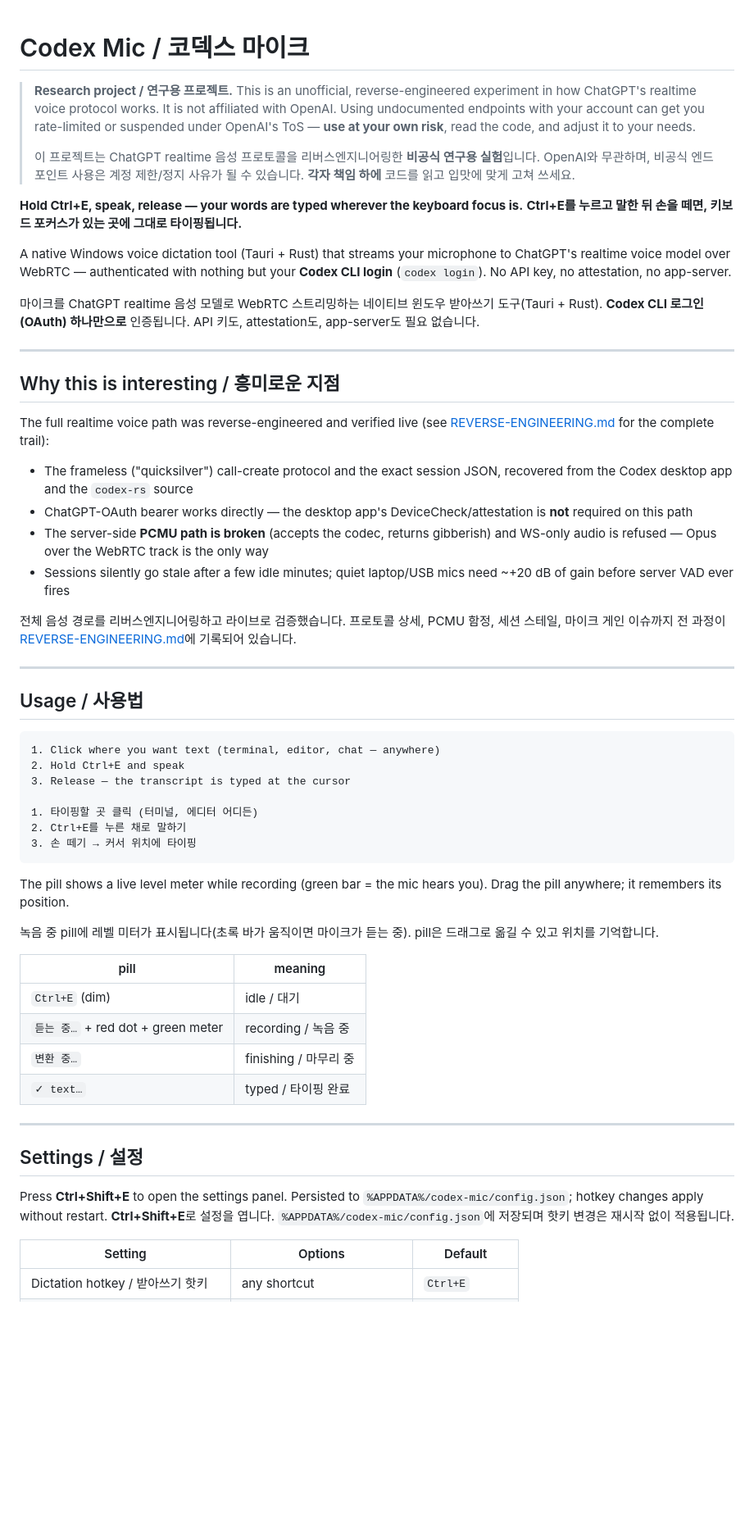
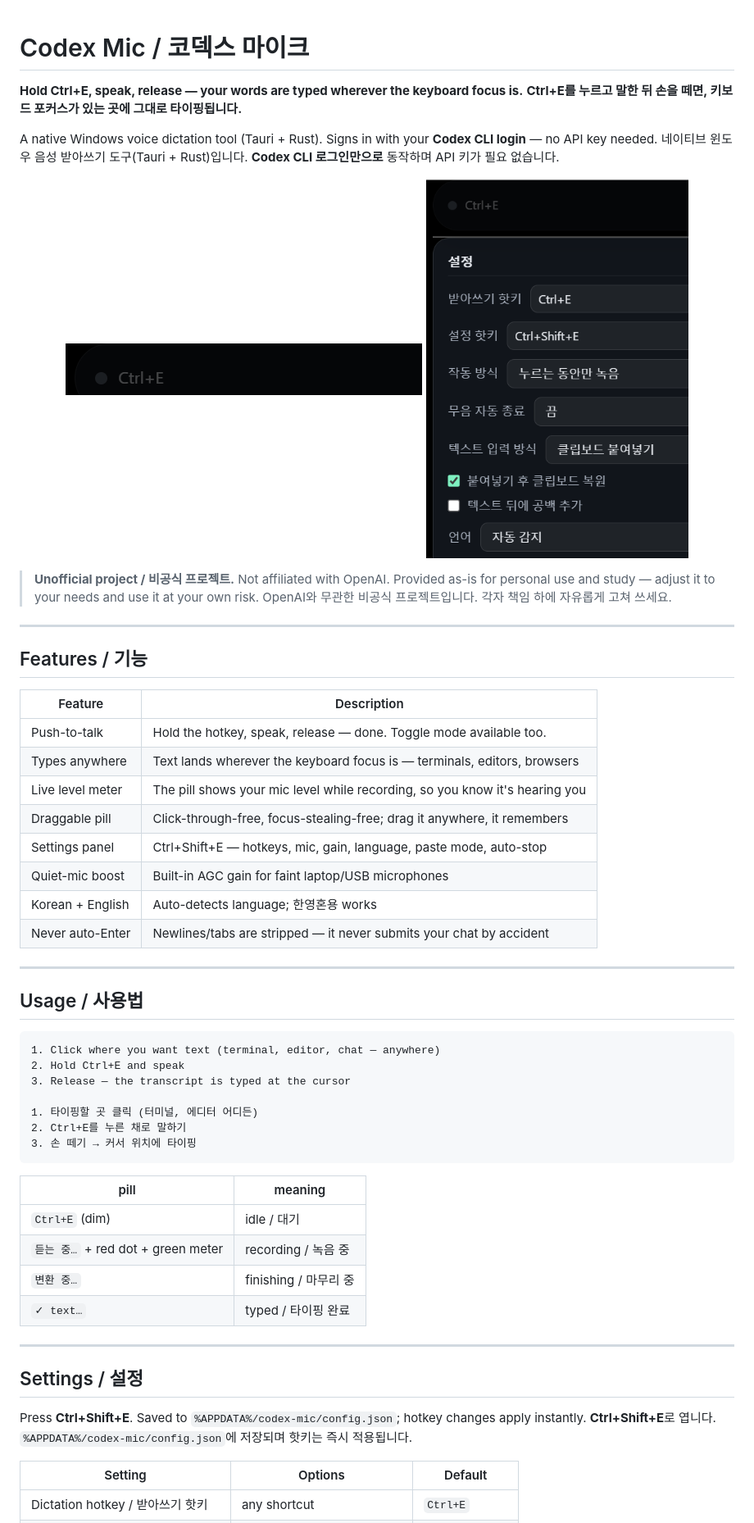
Before and after one commit to MovieHolic-Plex/codex-mic, a Markdown page: README.md, the part around the change printed below. Shown: that part at 82% size. Drawn GitHub-style; pictures changed too: docs/screenshot-pill.png (added), docs/screenshot-settings.png (added); blank space fills up the shorter version.

````diff
--- a/README.md
+++ b/README.md
@@ -1,45 +1,37 @@
 # Codex Mic / 코덱스 마이크
-
-> **Research project / 연구용 프로젝트.** This is an unofficial, reverse-engineered
-> experiment in how ChatGPT's realtime voice protocol works. It is not affiliated
-> with OpenAI. Using undocumented endpoints with your account can get you
-> rate-limited or suspended under OpenAI's ToS — **use at your own risk**, read
-> the code, and adjust it to your needs.
->
-> 이 프로젝트는 ChatGPT realtime 음성 프로토콜을 리버스엔지니어링한 **비공식 연구용
-> 실험**입니다. OpenAI와 무관하며, 비공식 엔드포인트 사용은 계정 제한/정지 사유가
-> 될 수 있습니다. **각자 책임 하에** 코드를 읽고 입맛에 맞게 고쳐 쓰세요.
 
 **Hold Ctrl+E, speak, release — your words are typed wherever the keyboard focus is.**
 **Ctrl+E를 누르고 말한 뒤 손을 떼면, 키보드 포커스가 있는 곳에 그대로 타이핑됩니다.**
 
-A native Windows voice dictation tool (Tauri + Rust) that streams your microphone
-to ChatGPT's realtime voice model over WebRTC — authenticated with nothing but
-your **Codex CLI login** (`codex login`). No API key, no attestation, no app-server.
+A native Windows voice dictation tool (Tauri + Rust). Signs in with your
+**Codex CLI login** — no API key needed.
+네이티브 윈도우 음성 받아쓰기 도구(Tauri + Rust)입니다. **Codex CLI 로그인만으로**
+동작하며 API 키가 필요 없습니다.
 
-마이크를 ChatGPT realtime 음성 모델로 WebRTC 스트리밍하는 네이티브 윈도우
-받아쓰기 도구(Tauri + Rust). **Codex CLI 로그인(OAuth) 하나만으로** 인증됩니다.
-API 키도, attestation도, app-server도 필요 없습니다.
+<p align="center">
+  <img src="docs/screenshot-pill.png" alt="Codex Mic pill" />
+  <img src="docs/screenshot-settings.png" alt="Settings panel" width="320" />
+</p>
+
+> **Unofficial project / 비공식 프로젝트.** Not affiliated with OpenAI.
+> Provided as-is for personal use and study — adjust it to your needs and use
+> it at your own risk. OpenAI와 무관한 비공식 프로젝트입니다. 각자 책임 하에
+> 자유롭게 고쳐 쓰세요.
 
 ---
 
-## Why this is interesting / 흥미로운 지점
+## Features / 기능
 
-The full realtime voice path was reverse-engineered and verified live
-(see [REVERSE-ENGINEERING.md](REVERSE-ENGINEERING.md) for the complete trail):
-
-- The frameless ("quicksilver") call-create protocol and the exact session JSON,
-  recovered from the Codex desktop app and the `codex-rs` source
-- ChatGPT-OAuth bearer works directly — the desktop app's DeviceCheck/attestation
-  is **not** required on this path
-- The server-side **PCMU path is broken** (accepts the codec, returns gibberish)
-  and WS-only audio is refused — Opus over the WebRTC track is the only way
-- Sessions silently go stale after a few idle minutes; quiet laptop/USB mics
-  need ~+20 dB of gain before server VAD ever fires
-
-전체 음성 경로를 리버스엔지니어링하고 라이브로 검증했습니다. 프로토콜 상세,
-PCMU 함정, 세션 스테일, 마이크 게인 이슈까지 전 과정이
-[REVERSE-ENGINEERING.md](REVERSE-ENGINEERING.md)에 기록되어 있습니다.
+| Feature | Description |
+|---------|-------------|
+| Push-to-talk | Hold the hotkey, speak, release — done. Toggle mode available too. |
+| Types anywhere | Text lands wherever the keyboard focus is — terminals, editors, browsers |
+| Live level meter | The pill shows your mic level while recording, so you know it's hearing you |
+| Draggable pill | Click-through-free, focus-stealing-free; drag it anywhere, it remembers |
+| Settings panel | Ctrl+Shift+E — hotkeys, mic, gain, language, paste mode, auto-stop |
+| Quiet-mic boost | Built-in AGC gain for faint laptop/USB microphones |
+| Korean + English | Auto-detects language; 한영혼용 works |
+| Never auto-Enter | Newlines/tabs are stripped — it never submits your chat by accident |
 
 ---
 
@@ -55,12 +47,6 @@ PCMU 함정, 세션 스테일, 마이크 게인 이슈까지 전 과정이
 3. 손 떼기 → 커서 위치에 타이핑
 ```
 
-The pill shows a live level meter while recording (green bar = the mic hears
-you). Drag the pill anywhere; it remembers its position.
-
-녹음 중 pill에 레벨 미터가 표시됩니다(초록 바가 움직이면 마이크가 듣는 중).
-pill은 드래그로 옮길 수 있고 위치를 기억합니다.
-
 | pill | meaning |
 |------|---------|
 | `Ctrl+E` (dim) | idle / 대기 |
@@ -72,10 +58,9 @@ pill은 드래그로 옮길 수 있고 위치를 기억합니다.
 
 ## Settings / 설정
 
-Press **Ctrl+Shift+E** to open the settings panel. Persisted to
-`%APPDATA%/codex-mic/config.json`; hotkey changes apply without restart.
-**Ctrl+Shift+E**로 설정을 엽니다. `%APPDATA%/codex-mic/config.json`에 저장되며
-핫키 변경은 재시작 없이 적용됩니다.
+Press **Ctrl+Shift+E**. Saved to `%APPDATA%/codex-mic/config.json`;
+hotkey changes apply instantly. **Ctrl+Shift+E**로 엽니다.
+`%APPDATA%/codex-mic/config.json`에 저장되며 핫키는 즉시 적용됩니다.
 
 | Setting | Options | Default |
 |---------|---------|---------|
````
Also changed, not shown: other parts of README.md (+25 -83 lines), REVERSE-ENGINEERING.md (deleted, +0 -287 lines), 1 other file.
